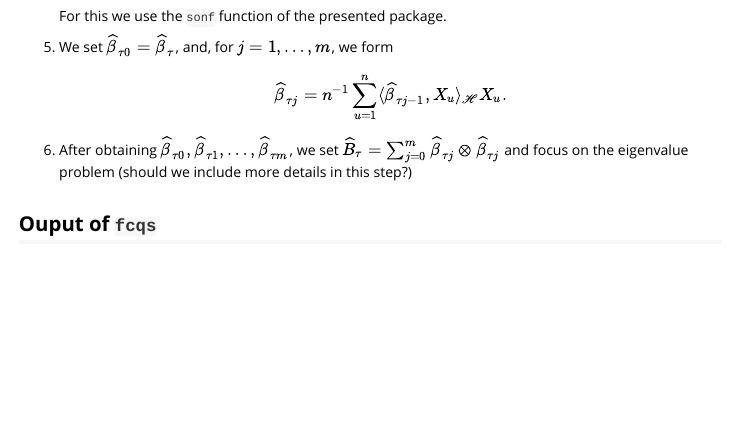
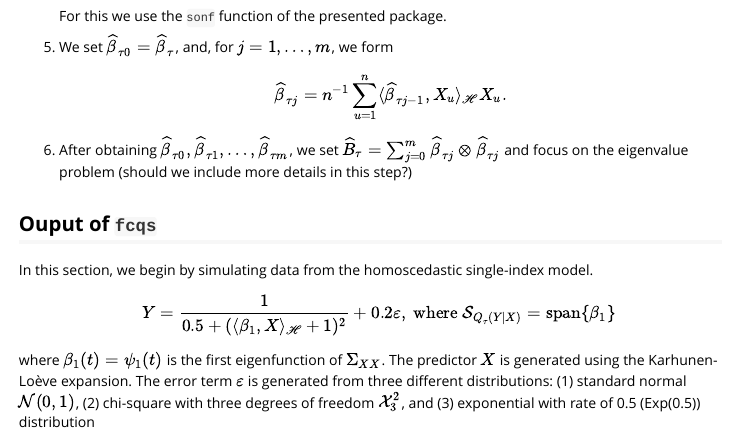
Before and after one commit to elianachristou/fquantdr, an R Markdown document (vignettes/fquantdr.Rmd): the page in a window 1100 px wide, from 1780 px down. Rendered offline with R 4.5, knitr and Pandoc, with nearby package versions.

Commit message:
Include the first single-index model along with its details.

```diff
--- a/vignettes/fquantdr.Rmd
+++ b/vignettes/fquantdr.Rmd
@@ -105,3 +105,8 @@ For this we use the `sonf` function of the presented package.
 1. After obtaining $\widehat{\beta}_{\tau 0}, \widehat{\beta}_{\tau 1}, \dots, \widehat{\beta}_{\tau m}$, we set $\widehat{B}_{\tau} = \sum_{j=0}^{m} \widehat{\beta}_{\tau j} \otimes \widehat{\beta}_{\tau j}$ and focus on the eigenvalue problem (should we include more details in this step?)
 
 ## Ouput of `fcqs`
+In this section, we begin by simulating data from the homoscedastic single-index model.
+\begin{eqnarray*}
+\quad Y &= \frac{1}{0.5 + (\langle \beta_1, X \rangle_{\mathscr{H}} +1)^2} + 0.2\varepsilon, \ \text{where} \ \mathcal{S}_{Q_{\tau}(Y|X)} = \mathrm{span} \{\beta_1\}
+\end{eqnarray*}
+where \(\beta_1(t)=\psi_1(t)\) is the first eigenfunction of \(\Sigma_{XX}\). The predictor \(X\) is generated using the Karhunen-Loève expansion. The error term \(\varepsilon\) is generated from three different distributions: (1) standard normal \(\mathcal{N}(0, 1)\), (2) chi-square with three degrees of freedom \(\mathcal{X}_3^2\), and (3) exponential with rate of 0.5 (Exp(0.5)) distribution
```
